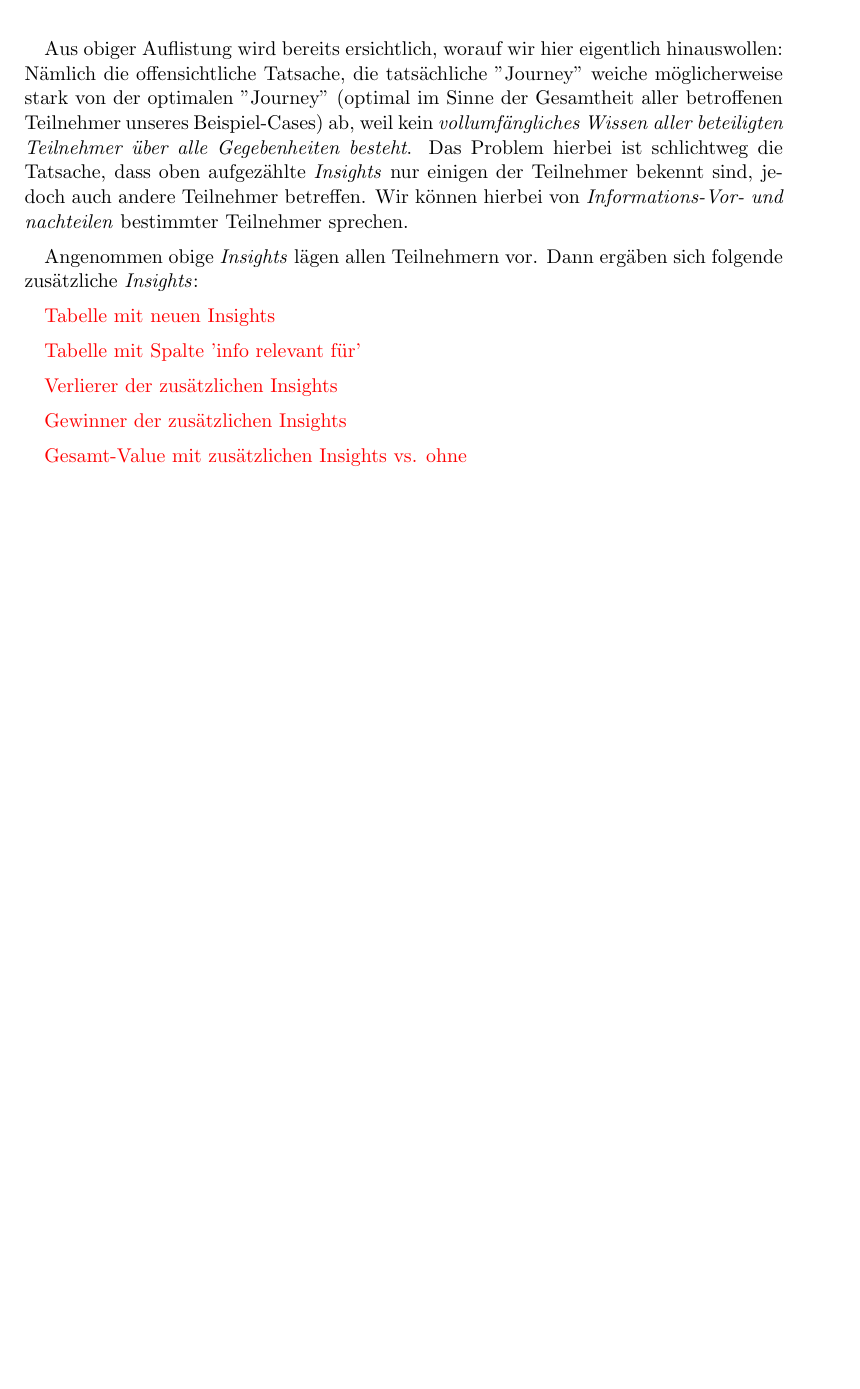
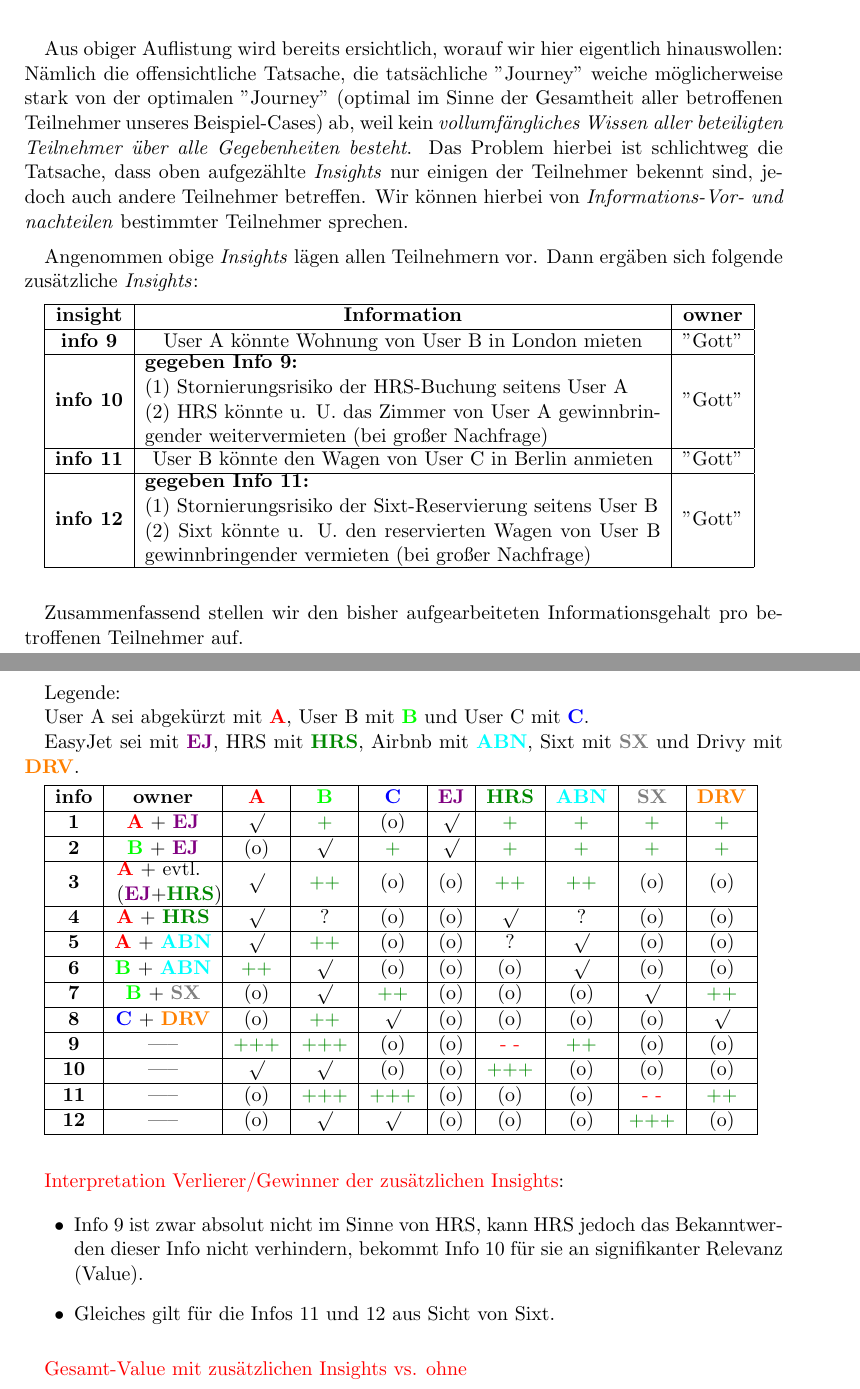
Before and after one commit to WunderPass/White-Paper, a LaTeX document (paper - alt.tex, which reads [Economics][Einleitung].tex): part of page 14 of 49 before the commit and two parts of pages 14 and 15 of 49 after it, the two joined at a grey line, cut so that both start at the same text, the shorter picture padded with empty space. Compiled offline with pdfLaTeX.

Commit message:
Beispiel für Daten-Value

```diff
--- a/[Economics][Einleitung].tex
+++ b/[Economics][Einleitung].tex
@@ -109,16 +109,73 @@
 Angenommen obige \textit{Insights} lägen allen Teilnehmern vor. Dann ergäben sich folgende zusätzliche \textit{Insights}:
 
 \vspace{0.2cm}
-\todo{Tabelle mit neuen Insights}
+
+\begin{tabular}[h]{|c|c|c|c}
+\hline
+\textbf{insight} & \textbf{Information} & \textbf{owner} \\
+\hline
+\textbf{info 9} & User A könnte Wohnung von User B in London mieten & "Gott" \\
+\hline
+\textbf{info 10} & \parbox{10cm}{\textbf{gegeben Info 9:} \\ (1) Stornierungsrisiko der HRS-Buchung seitens User A  \\ (2) HRS könnte u. U. das Zimmer von User A gewinnbringender weitervermieten (bei großer Nachfrage)} & "Gott" \\
+\hline
+\textbf{info 11} & User B könnte den Wagen von User C in Berlin anmieten & "Gott" \\
+\hline
+\textbf{info 12} & \parbox{10cm}{\textbf{gegeben Info 11:} \\ (1) Stornierungsrisiko der Sixt-Reservierung seitens User B  \\ (2) Sixt könnte u. U. den reservierten Wagen von User B gewinnbringender vermieten (bei großer Nachfrage)} & "Gott" \\
+\hline
+\end{tabular}\vspace*{0.3cm}\\*
 
 \vspace{0.2cm}
-\todo{Tabelle mit Spalte 'info relevant für'}
+
+Zusammenfassend stellen wir den bisher aufgearbeiteten Informationsgehalt pro betroffenen Teilnehmer auf.
+
+\vspace{0.1cm}
+
+Legende:
+
+User A sei abgekürzt mit \textcolor{red}{\textbf{A}}, User B mit \textcolor{green}{\textbf{B}} und User C mit \textcolor{blue}{\textbf{C}}.
+
+EasyJet sei mit \textcolor{violet}{\textbf{EJ}}, HRS mit \textcolor{dunkelgruen}{\textbf{HRS}}, Airbnb mit \textcolor{cyan}{\textbf{ABN}}, Sixt mit \textcolor{gray}{\textbf{SX}} und Drivy mit \textcolor{orange}{\textbf{DRV}}.
 
 \vspace{0.2cm}
-\todo{Verlierer der zusätzlichen Insights}
+
+\begin{tabular}[h]{|c|c|c|c|c|c|c|c|c|c|c}
+\hline
+\textbf{info} & \textbf{owner} & \textcolor{red}{\textbf{A}} & \textcolor{green}{\textbf{B}} & \textcolor{blue}{\textbf{C}} & \textcolor{violet}{\textbf{EJ}} & \textcolor{dunkelgruen}{\textbf{HRS}} & \textcolor{cyan}{\textbf{ABN}} & \textcolor{gray}{\textbf{SX}} & \textcolor{orange}{\textbf{DRV}} \\
+\hline
+\textbf{1} & \textcolor{red}{\textbf{A}} + \textcolor{violet}{\textbf{EJ}} & $\surd$ & \textcolor{dunkelgruen}{+} & (o) & $\surd$ & \textcolor{dunkelgruen}{+} & \textcolor{dunkelgruen}{+} & \textcolor{dunkelgruen}{+} & \textcolor{dunkelgruen}{+} \\
+\hline
+\textbf{2} & \textcolor{green}{\textbf{B}} + \textcolor{violet}{\textbf{EJ}} & (o) & $\surd$ & \textcolor{dunkelgruen}{+} & $\surd$ & \textcolor{dunkelgruen}{+} & \textcolor{dunkelgruen}{+} & \textcolor{dunkelgruen}{+} & \textcolor{dunkelgruen}{+} \\
+\hline
+\textbf{3} & \parbox{1.8cm}{\textcolor{red}{\textbf{A}} + evtl. \\ (\textcolor{violet}{\textbf{EJ}}+\textcolor{dunkelgruen}{\textbf{HRS}})} & $\surd$ & \textcolor{dunkelgruen}{++} & (o) & (o) & \textcolor{dunkelgruen}{++} & \textcolor{dunkelgruen}{++} & (o) & (o) \\
+\hline
+\textbf{4} & \textcolor{red}{\textbf{A}} + \textcolor{dunkelgruen}{\textbf{HRS}} & $\surd$ & ? & (o) & (o) & $\surd$ & ? & (o) & (o) \\
+\hline
+\textbf{5} & \textcolor{red}{\textbf{A}} + \textcolor{cyan}{\textbf{ABN}} & $\surd$ & \textcolor{dunkelgruen}{++} & (o) & (o) & ? & $\surd$ & (o) & (o) \\
+\hline
+\textbf{6} & \textcolor{green}{\textbf{B}} + \textcolor{cyan}{\textbf{ABN}} & \textcolor{dunkelgruen}{++} & $\surd$ & (o) & (o) & (o) & $\surd$ & (o) & (o) \\
+\hline
+\textbf{7} & \textcolor{green}{\textbf{B}} + \textcolor{gray}{\textbf{SX}} & (o) & $\surd$ & \textcolor{dunkelgruen}{++} & (o) & (o) & (o) & $\surd$ & \textcolor{dunkelgruen}{++} \\
+\hline
+\textbf{8} & \textcolor{blue}{\textbf{C}} + \textcolor{orange}{\textbf{DRV}} & (o) & \textcolor{dunkelgruen}{++} & $\surd$ & (o) & (o) & (o) & (o) & $\surd$ \\
+\hline
+\textbf{9} & ----- & \textcolor{dunkelgruen}{+++} & \textcolor{dunkelgruen}{+++} & (o) & (o) & \textcolor{red}{- -} & \textcolor{dunkelgruen}{++} & (o) & (o) \\
+\hline
+\textbf{10} & ----- & $\surd$ & $\surd$ & (o) & (o) & \textcolor{dunkelgruen}{+++} & (o) & (o) & (o) \\
+\hline
+\textbf{11} & ----- & (o) & \textcolor{dunkelgruen}{+++} & \textcolor{dunkelgruen}{+++} & (o) & (o) & (o) & \textcolor{red}{- -} & \textcolor{dunkelgruen}{++} \\
+\hline
+\textbf{12} & ----- & (o) & $\surd$ & $\surd$ & (o) & (o) & (o) & \textcolor{dunkelgruen}{+++} & (o) \\
+\hline
+\end{tabular}\vspace*{0.3cm}\\*
 
 \vspace{0.2cm}
-\todo{Gewinner der zusätzlichen Insights}
+
+\todo{Interpretation Verlierer/Gewinner der zusätzlichen Insights}:
+
+\begin{itemize}
+  \item Info 9 ist zwar absolut nicht im Sinne von HRS, kann HRS jedoch das Bekanntwerden dieser Info nicht verhindern, bekommt Info 10 für sie an signifikanter Relevanz (Value).
+  \item Gleiches gilt für die Infos 11 und 12 aus Sicht von Sixt.
+\end{itemize}
 
 \vspace{0.2cm}
 \todo{Gesamt-Value mit zusätzlichen Insights vs. ohne}
```
Also changed, not shown: paper.pdf, 3 other files.
